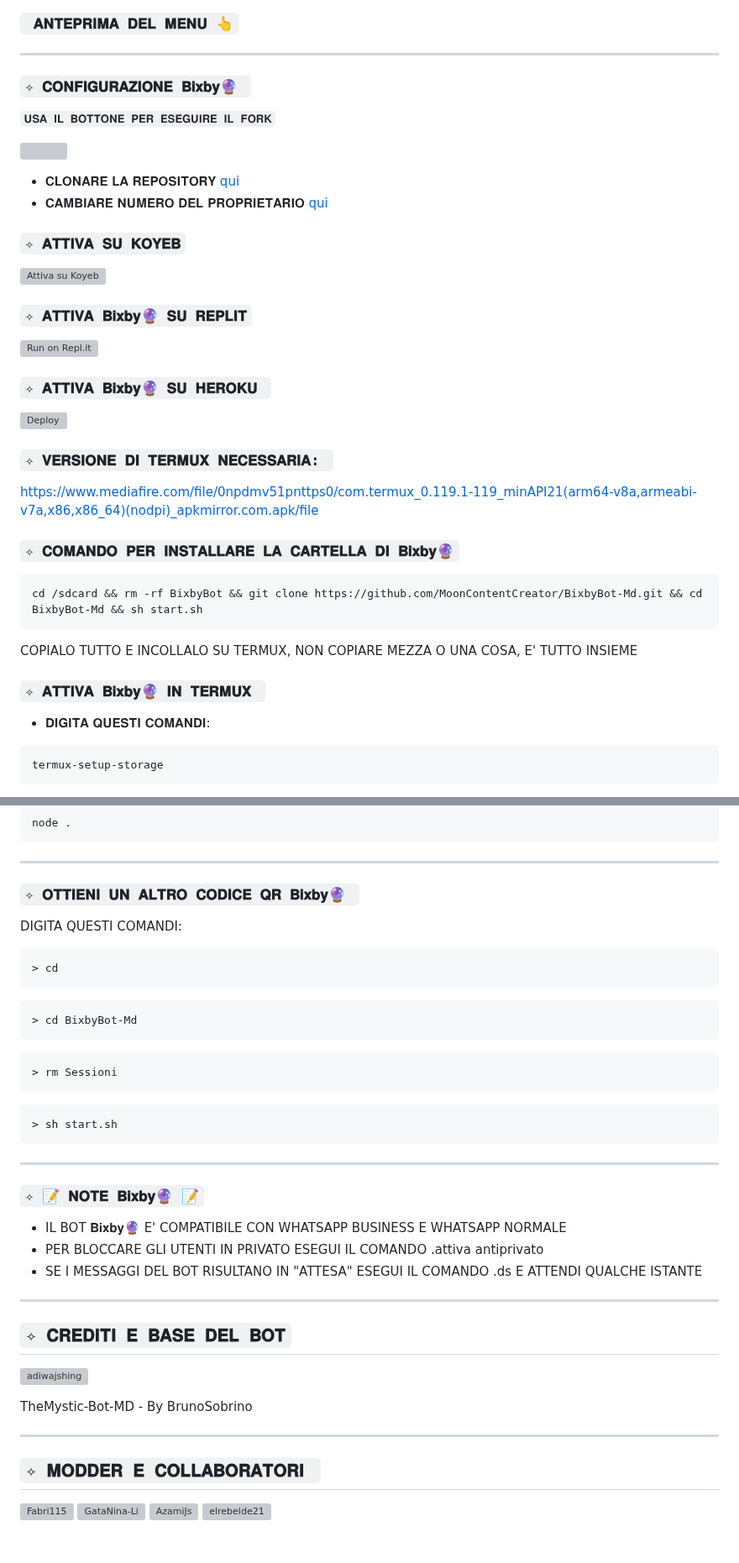
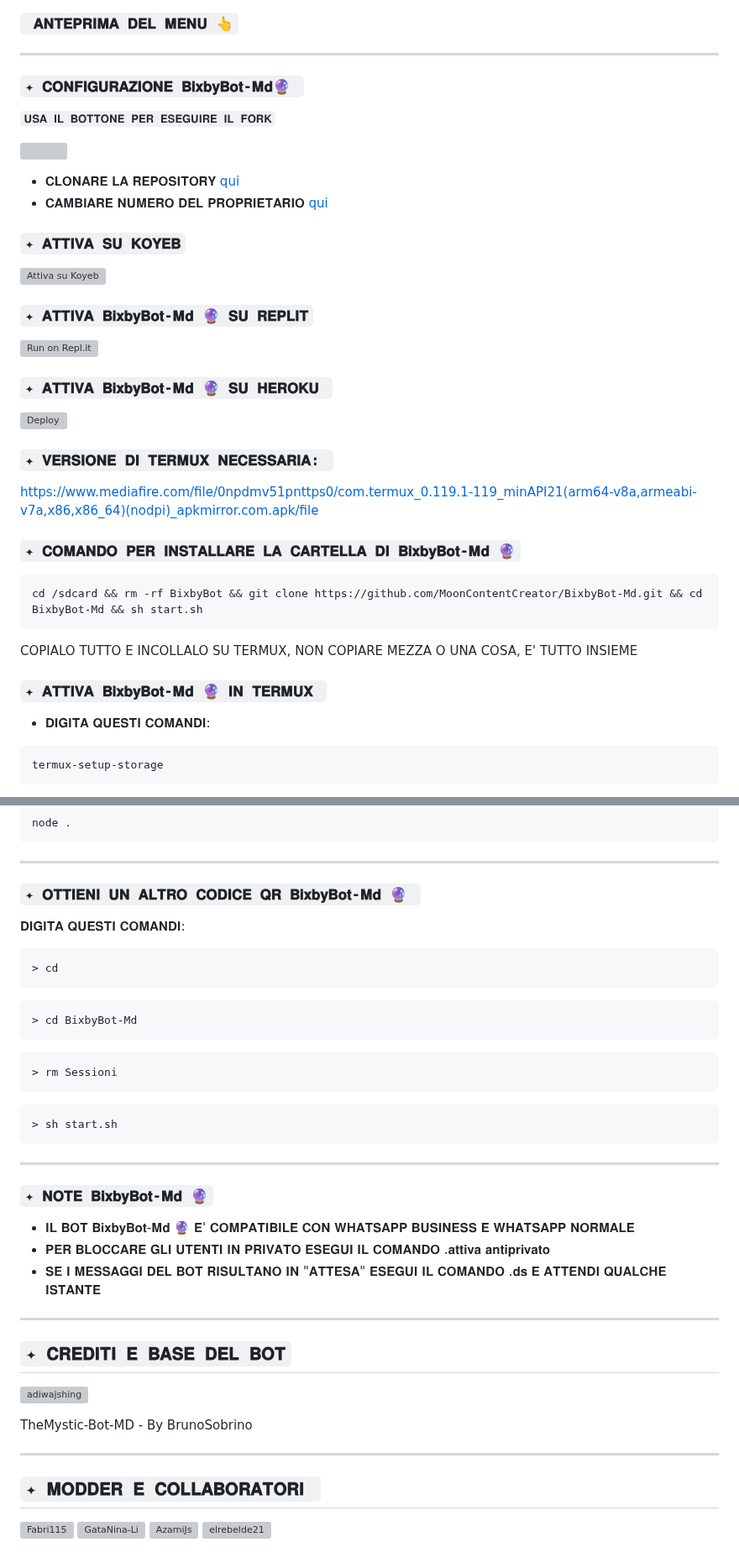
Before and after one commit to MoonContentCreator/BixbyBot-Md, a Markdown page: README.md, 2 parts joined by grey strips. Shown at 84% size. Drawn GitHub-style; grey boxes are pictures that could not be loaded.

````diff
--- a/README.md
+++ b/README.md
@@ -30,7 +30,7 @@
 
  ### ` 𝐀𝐍𝐓𝐄𝐏𝐑𝐈𝐌𝐀 𝐃𝐄𝐋 𝐌𝐄𝐍𝐔 👆`
  ---------
- ### `✧ 𝐂𝐎𝐍𝐅𝐈𝐆𝐔𝐑𝐀𝐙𝐈𝐎𝐍𝐄 𝐁𝐢𝐱𝐛𝐲🔮 `
+ ### `✦ 𝐂𝐎𝐍𝐅𝐈𝐆𝐔𝐑𝐀𝐙𝐈𝐎𝐍𝐄 𝐁𝐢𝐱𝐛𝐲𝐁𝐨𝐭-𝐌𝐝🔮 `
 
  `𝐔𝐒𝐀 𝐈𝐋 𝐁𝐎𝐓𝐓𝐎𝐍𝐄 𝐏𝐄𝐑 𝐄𝐒𝐄𝐆𝐔𝐈𝐑𝐄 𝐈𝐋 𝐅𝐎𝐑𝐊`
 
@@ -41,29 +41,29 @@
 
 
 
- ### `✧ 𝐀𝐓𝐓𝐈𝐕𝐀 𝐒𝐔 𝐊𝐎𝐘𝐄𝐁`
+ ### `✦ 𝐀𝐓𝐓𝐈𝐕𝐀 𝐒𝐔 𝐊𝐎𝐘𝐄𝐁`
 
  [![Attiva su Koyeb](https://www.koyeb.com/static/images/deploy/button.svg)](https://app.koyeb.com/deploy?type=git&repository=github.com/MoonContentCreator/BixbyBot-Md&branch=master&name=mysticbot)
 
- ### `✧ 𝐀𝐓𝐓𝐈𝐕𝐀 𝐁𝐢𝐱𝐛𝐲🔮 𝐒𝐔 𝐑𝐄𝐏𝐋𝐈𝐓`
+ ### `✦ 𝐀𝐓𝐓𝐈𝐕𝐀 𝐁𝐢𝐱𝐛𝐲𝐁𝐨𝐭-𝐌𝐝 🔮 𝐒𝐔 𝐑𝐄𝐏𝐋𝐈𝐓`
 
  [![Run on Repl.it](https://replit.com/badge/github/MoonContentCreator/BixbyBot-Md)](https://replit.com/new/github/MoonContentCreator/BixbyBot-Md)
 
 
- ### `✧ 𝐀𝐓𝐓𝐈𝐕𝐀 𝐁𝐢𝐱𝐛𝐲🔮 𝐒𝐔 𝐇𝐄𝐑𝐎𝐊𝐔 `
+ ### `✦ 𝐀𝐓𝐓𝐈𝐕𝐀 𝐁𝐢𝐱𝐛𝐲𝐁𝐨𝐭-𝐌𝐝 🔮 𝐒𝐔 𝐇𝐄𝐑𝐎𝐊𝐔 `
 
  [![Deploy](https://www.herokucdn.com/deploy/button.svg)](https://heroku.com/deploy?template=https://github.com/MoonContentCreator/BixbyBot-Md)
 
- ### `✧ 𝐕𝐄𝐑𝐒𝐈𝐎𝐍𝐄 𝐃𝐈 𝐓𝐄𝐑𝐌𝐔𝐗 𝐍𝐄𝐂𝐄𝐒𝐒𝐀𝐑𝐈𝐀: `
+ ### `✦ 𝐕𝐄𝐑𝐒𝐈𝐎𝐍𝐄 𝐃𝐈 𝐓𝐄𝐑𝐌𝐔𝐗 𝐍𝐄𝐂𝐄𝐒𝐒𝐀𝐑𝐈𝐀: `
  https://www.mediafire.com/file/0npdmv51pnttps0/com.termux_0.119.1-119_minAPI21(arm64-v8a,armeabi-v7a,x86,x86_64)(nodpi)_apkmirror.com.apk/file
 
- ### `✧ 𝐂𝐎𝐌𝐀𝐍𝐃𝐎 𝐏𝐄𝐑 𝐈𝐍𝐒𝐓𝐀𝐋𝐋𝐀𝐑𝐄 𝐋𝐀 𝐂𝐀𝐑𝐓𝐄𝐋𝐋𝐀 𝐃𝐈 𝐁𝐢𝐱𝐛𝐲🔮`
+ ### `✦ 𝐂𝐎𝐌𝐀𝐍𝐃𝐎 𝐏𝐄𝐑 𝐈𝐍𝐒𝐓𝐀𝐋𝐋𝐀𝐑𝐄 𝐋𝐀 𝐂𝐀𝐑𝐓𝐄𝐋𝐋𝐀 𝐃𝐈 𝐁𝐢𝐱𝐛𝐲𝐁𝐨𝐭-𝐌𝐝 🔮`
  ```bash
  cd /sdcard && rm -rf BixbyBot && git clone https://github.com/MoonContentCreator/BixbyBot-Md.git && cd BixbyBot-Md && sh start.sh
  ```
  COPIALO TUTTO E INCOLLALO SU TERMUX, NON COPIARE MEZZA O UNA COSA, E' TUTTO INSIEME
 
- ### `✧ 𝐀𝐓𝐓𝐈𝐕𝐀 𝐁𝐢𝐱𝐛𝐲🔮 𝐈𝐍 𝐓𝐄𝐑𝐌𝐔𝐗 `
+ ### `✦ 𝐀𝐓𝐓𝐈𝐕𝐀 𝐁𝐢𝐱𝐛𝐲𝐁𝐨𝐭-𝐌𝐝 🔮 𝐈𝐍 𝐓𝐄𝐑𝐌𝐔𝐗 `
  - 𝐃𝐈𝐆𝐈𝐓𝐀 𝐐𝐔𝐄𝐒𝐓𝐈 𝐂𝐎𝐌𝐀𝐍𝐃𝐈:
  ```bash
  termux-setup-storage
@@ -181,9 +181,9 @@
  ```
 
  ---------
- ### `✧ 𝐎𝐓𝐓𝐈𝐄𝐍𝐈 𝐔𝐍 𝐀𝐋𝐓𝐑𝐎 𝐂𝐎𝐃𝐈𝐂𝐄 𝐐𝐑 𝐁𝐢𝐱𝐛𝐲🔮 `
+ ### `✦ 𝐎𝐓𝐓𝐈𝐄𝐍𝐈 𝐔𝐍 𝐀𝐋𝐓𝐑𝐎 𝐂𝐎𝐃𝐈𝐂𝐄 𝐐𝐑 𝐁𝐢𝐱𝐛𝐲𝐁𝐨𝐭-𝐌𝐝 🔮 `
 
- DIGITA QUESTI COMANDI:
+ 𝐃𝐈𝐆𝐈𝐓𝐀 𝐐𝐔𝐄𝐒𝐓𝐈 𝐂𝐎𝐌𝐀𝐍𝐃𝐈:
  ```bash
  > cd
  ```
@@ -197,18 +197,18 @@
  > sh start.sh
  ```
  ---------
- ### `✧ 📝 𝐍𝐎𝐓𝐄 𝐁𝐢𝐱𝐛𝐲🔮 📝`
- - IL BOT 𝐁𝐢𝐱𝐛𝐲🔮 E' COMPATIBILE CON WHATSAPP BUSINESS E WHATSAPP NORMALE
- - PER BLOCCARE GLI UTENTI IN PRIVATO ESEGUI IL COMANDO .attiva antiprivato
- - SE I MESSAGGI DEL BOT RISULTANO IN "ATTESA" ESEGUI IL COMANDO .ds E ATTENDI QUALCHE ISTANTE
+ ### `✦ 𝐍𝐎𝐓𝐄 𝐁𝐢𝐱𝐛𝐲𝐁𝐨𝐭-𝐌𝐝 🔮`
+  - 𝐈𝐋 𝐁𝐎𝐓 𝐁𝐢𝐱𝐛𝐲𝐁𝐨𝐭-𝐌𝐝 🔮 𝐄' 𝐂𝐎𝐌𝐏𝐀𝐓𝐈𝐁𝐈𝐋𝐄 𝐂𝐎𝐍 𝐖𝐇𝐀𝐓𝐒𝐀𝐏𝐏 𝐁𝐔𝐒𝐈𝐍𝐄𝐒𝐒 𝐄 𝐖𝐇𝐀𝐓𝐒𝐀𝐏𝐏 𝐍𝐎𝐑𝐌𝐀𝐋𝐄
+ - 𝐏𝐄𝐑 𝐁𝐋𝐎𝐂𝐂𝐀𝐑𝐄 𝐆𝐋𝐈 𝐔𝐓𝐄𝐍𝐓𝐈 𝐈𝐍 𝐏𝐑𝐈𝐕𝐀𝐓𝐎 𝐄𝐒𝐄𝐆𝐔𝐈 𝐈𝐋 𝐂𝐎𝐌𝐀𝐍𝐃𝐎 .𝐚𝐭𝐭𝐢𝐯𝐚 𝐚𝐧𝐭𝐢𝐩𝐫𝐢𝐯𝐚𝐭𝐨
+ - 𝐒𝐄 𝐈 𝐌𝐄𝐒𝐒𝐀𝐆𝐆𝐈 𝐃𝐄𝐋 𝐁𝐎𝐓 𝐑𝐈𝐒𝐔𝐋𝐓𝐀𝐍𝐎 𝐈𝐍 "𝐀𝐓𝐓𝐄𝐒𝐀" 𝐄𝐒𝐄𝐆𝐔𝐈 𝐈𝐋 𝐂𝐎𝐌𝐀𝐍𝐃𝐎 .𝐝𝐬 𝐄 𝐀𝐓𝐓𝐄𝐍𝐃𝐈 𝐐𝐔𝐀𝐋𝐂𝐇𝐄 𝐈𝐒𝐓𝐀𝐍𝐓𝐄
  ---------
-## `✧ 𝐂𝐑𝐄𝐃𝐈𝐓𝐈 𝐄 𝐁𝐀𝐒𝐄 𝐃𝐄𝐋 𝐁𝐎𝐓`
+## `✦ 𝐂𝐑𝐄𝐃𝐈𝐓𝐈 𝐄 𝐁𝐀𝐒𝐄 𝐃𝐄𝐋 𝐁𝐎𝐓`
  <a href="https://github.com/BrunoSobrino/TheMystic-Bot-MD"><img src="https://github.com/brunosobrino.png" width="150" height="150" alt="adiwajshing"/></a>
  <div><button id="boton" type="button">TheMystic-Bot-MD - By BrunoSobrino</button></div>
 
 ---------
 
- ## `✧ 𝐌𝐎𝐃𝐃𝐄𝐑 𝐄 𝐂𝐎𝐋𝐋𝐀𝐁𝐎𝐑𝐀𝐓𝐎𝐑𝐈 `
+ ## `✦ 𝐌𝐎𝐃𝐃𝐄𝐑 𝐄 𝐂𝐎𝐋𝐋𝐀𝐁𝐎𝐑𝐀𝐓𝐎𝐑𝐈 `
  [![Fabri115](https://github.com/Fabri115.png?size=100)](https://github.com/Fabri115)
 [![GataNina-Li](https://github.com/GataNina-Li.png?size=100)](https://github.com/GataNina-Li)
 [![AzamiJs](https://github.com/AzamiJs.png?size=100)](https://github.com/AzamiJs)
````
Also changed, not shown: other parts of README.md (+3 -3 lines).
